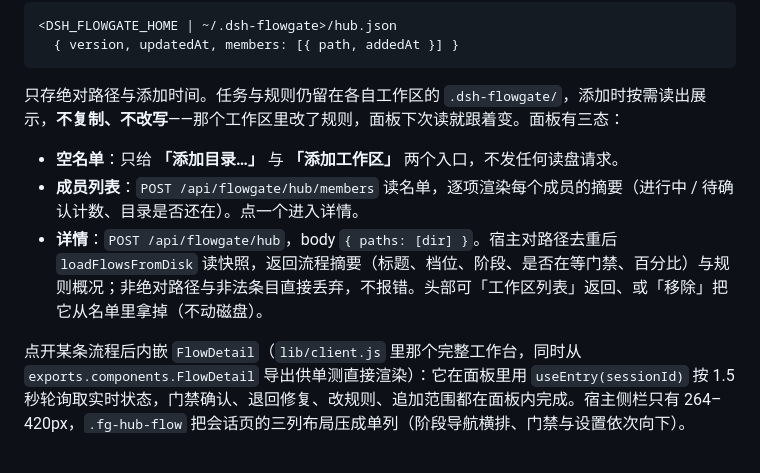
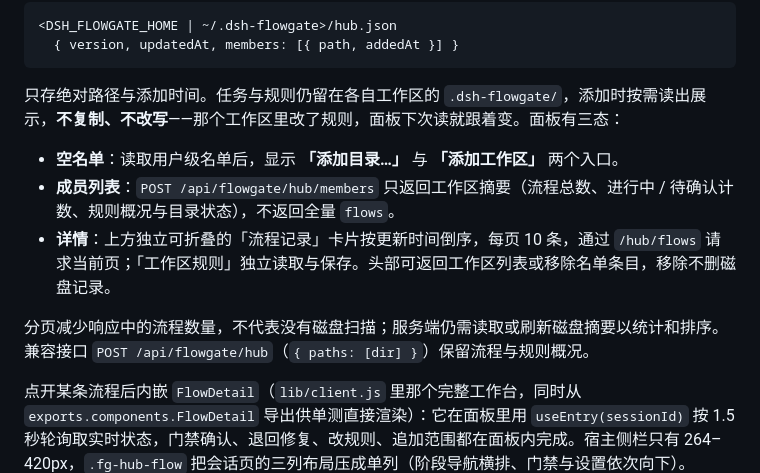
Before and after one commit to winson-young/dsh-flowgate, a Markdown page: docs/development.md, the part around one of its changes. GitHub-like rendering; blank space fills up the shorter version.

```diff
--- a/docs/development.md
+++ b/docs/development.md
@@ -104,9 +104,11 @@ S2 以卡片展示规则清单；`flowgate_status` 返回同一份清单。S3
 
 只存绝对路径与添加时间。任务与规则仍留在各自工作区的 `.dsh-flowgate/`，添加时按需读出展示，**不复制、不改写**——那个工作区里改了规则，面板下次读就跟着变。面板有三态：
 
-- **空名单**：只给 **「添加目录…」** 与 **「添加工作区」** 两个入口，不发任何读盘请求。
-- **成员列表**：`POST /api/flowgate/hub/members` 读名单，逐项渲染每个成员的摘要（进行中 / 待确认计数、目录是否还在）。点一个进入详情。
-- **详情**：`POST /api/flowgate/hub`，body `{ paths: [dir] }`。宿主对路径去重后 `loadFlowsFromDisk` 读快照，返回流程摘要（标题、档位、阶段、是否在等门禁、百分比）与规则概况；非绝对路径与非法条目直接丢弃，不报错。头部可「工作区列表」返回、或「移除」把它从名单里拿掉（不动磁盘）。
+- **空名单**：读取用户级名单后，显示 **「添加目录…」** 与 **「添加工作区」** 两个入口。
+- **成员列表**：`POST /api/flowgate/hub/members` 只返回工作区摘要（流程总数、进行中 / 待确认计数、规则概况与目录状态），不返回全量 `flows`。
+- **详情**：上方独立可折叠的「流程记录」卡片按更新时间倒序，每页 10 条，通过 `/hub/flows` 请求当前页；「工作区规则」独立读取与保存。头部可返回工作区列表或移除名单条目，移除不删磁盘记录。
+
+分页减少响应中的流程数量，不代表没有磁盘扫描；服务端仍需读取或刷新磁盘摘要以统计和排序。兼容接口 `POST /api/flowgate/hub`（`{ paths: [dir] }`）保留流程与规则概况。
 
 点开某条流程后内嵌 `FlowDetail`（`lib/client.js` 里那个完整工作台，同时从 `exports.components.FlowDetail` 导出供单测直接渲染）：它在面板里用 `useEntry(sessionId)` 按 1.5 秒轮询取实时状态，门禁确认、退回修复、改规则、追加范围都在面板内完成。宿主侧栏只有 264–420px，`.fg-hub-flow` 把会话页的三列布局压成单列（阶段导航横排、门禁与设置依次向下）。
 
```
Also changed, not shown: other parts of docs/development.md (+11 -9 lines), README.md (+8 -2 lines), docs/images/decision.png, docs/images/home.png, docs/images/rules.png (added), docs/images/workbench.png, docs/images/workspace.png, 7 other files.
